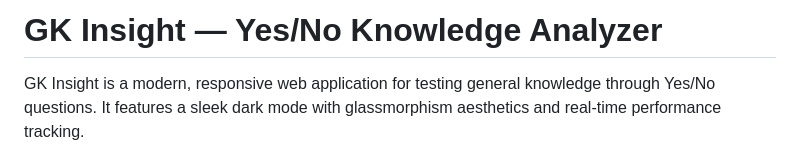
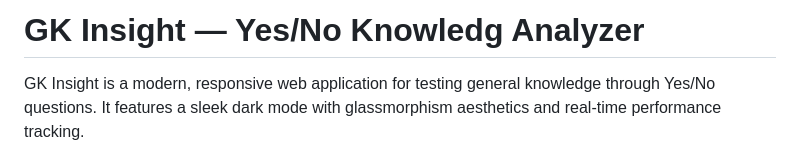
Before and after one commit to 25bcyc37-ship-it/GK-QUiz, a Markdown page: README.md, the part around the change. GitHub-like rendering.

```diff
--- a/README.md
+++ b/README.md
@@ -1,4 +1,4 @@
-# GK Insight — Yes/No Knowledge Analyzer
+# GK Insight — Yes/No Knowledg Analyzer
 
 GK Insight is a modern, responsive web application for testing general knowledge through Yes/No questions. It features a sleek dark mode with glassmorphism aesthetics and real-time performance tracking.
 
```
